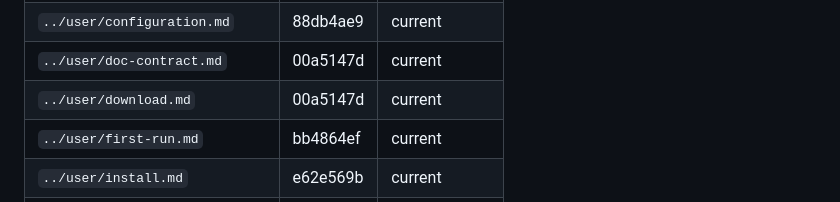
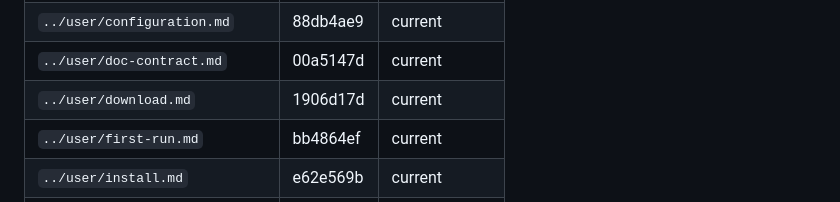
Before and after one commit to micaoss/mica, a Markdown page: docs/zh/README.md, the part around the change. Rendered like a GitHub page.

```diff
--- a/docs/zh/README.md
+++ b/docs/zh/README.md
@@ -54,7 +54,7 @@ Mica OS（云母）是面向工业设备的嵌入式 Linux 操作系统。本目
 | `../user/applications.md` | 965de492 | current |
 | `../user/configuration.md` | 88db4ae9 | current |
 | `../user/doc-contract.md` | 00a5147d | current |
-| `../user/download.md` | 00a5147d | current |
+| `../user/download.md` | 1906d17d | current |
 | `../user/first-run.md` | bb4864ef | current |
 | `../user/install.md` | e62e569b | current |
 | `../user/manufacturing.md` | 00a5147d | current |
```
Also changed, not shown: docs/user/download.md (+91 -44 lines), 1 other file.
